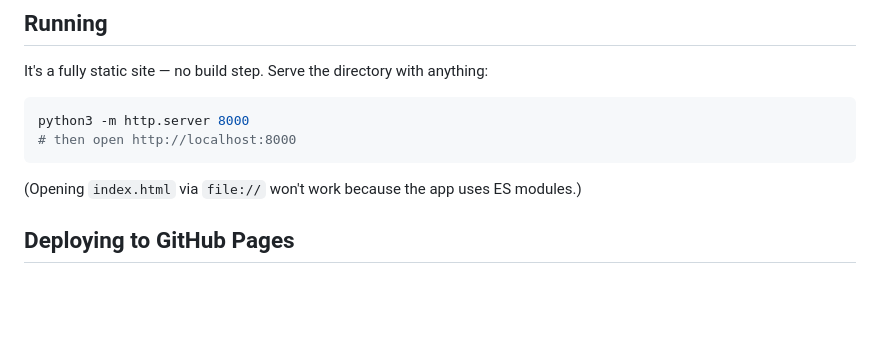
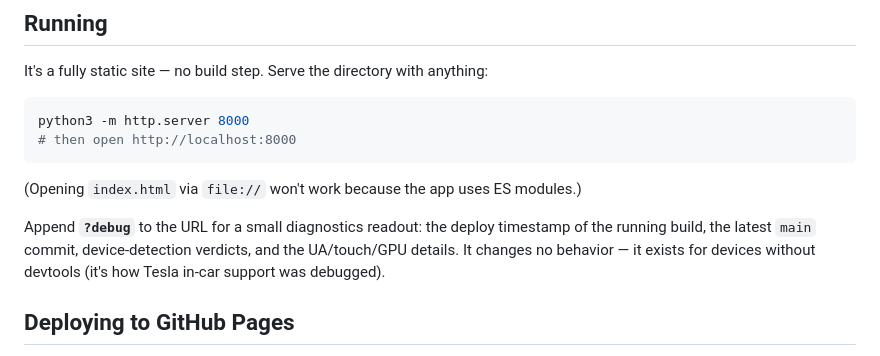
Before and after one commit to markleary/highway-traffic-simulator, a Markdown page: README.md, the part around the change. Rendered like a GitHub page; blank space fills up the shorter version.

Commit message:
README: note the ?debug diagnostics readout

````diff
--- a/README.md
+++ b/README.md
@@ -26,6 +26,11 @@ python3 -m http.server 8000
 ```
 
 (Opening `index.html` via `file://` won't work because the app uses ES modules.)
+
+Append **`?debug`** to the URL for a small diagnostics readout: the deploy
+timestamp of the running build, the latest `main` commit, device-detection
+verdicts, and the UA/touch/GPU details. It changes no behavior — it exists
+for devices without devtools (it's how Tesla in-car support was debugged).
 
 ## Deploying to GitHub Pages
 
````
